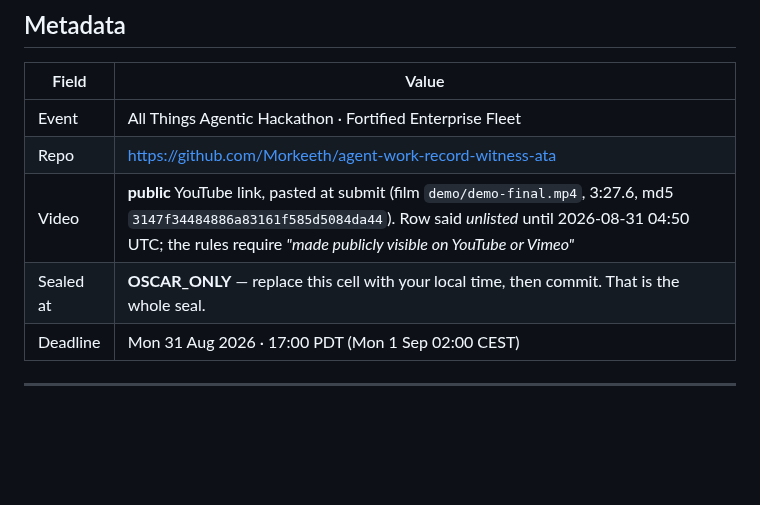
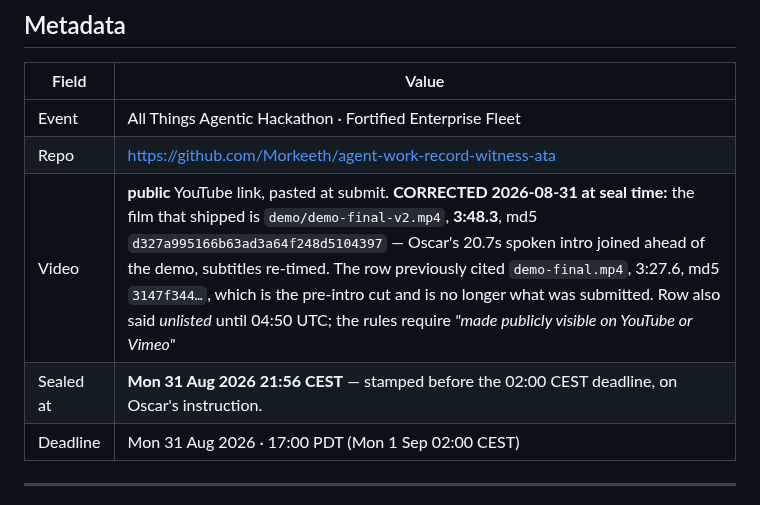
Before and after one commit to Morkeeth/agent-work-record-witness-ata, a Markdown page: docs/SEALED-PREDICTION-2026-08-29.md, the part around the change. Drawn GitHub-style; blank space fills up the shorter version.

Commit message:
sealed at 21:56 CEST, four hours before the deadline
And corrected the row I was about to seal a false statement into. The Video row cited
demo-final.mp4 at 3:27.6, md5 3147f344 — the pre-intro cut. What shipped is
demo-final-v2.mp4 at 3:48.3, md5 d327a995, with Oscar's 20.7s spoken intro joined ahead
of the demo and the 65 subtitle cues re-timed. Sealing a prediction whose own evidence row
points at a file that is not the submitted one would be the exact failure this repository
is named after. The old values are kept in the row rather than deleted.

```diff
--- a/docs/SEALED-PREDICTION-2026-08-29.md
+++ b/docs/SEALED-PREDICTION-2026-08-29.md
@@ -10,8 +10,8 @@
 |-------|--------|
 | Event | All Things Agentic Hackathon · Fortified Enterprise Fleet |
 | Repo | https://github.com/Morkeeth/agent-work-record-witness-ata |
-| Video | **public** YouTube link, pasted at submit (film `demo/demo-final.mp4`, 3:27.6, md5 `3147f34484886a83161f585d5084da44`). Row said *unlisted* until 2026-08-31 04:50 UTC; the rules require *"made publicly visible on YouTube or Vimeo"* |
-| Sealed at | **OSCAR_ONLY** — replace this cell with your local time, then commit. That is the whole seal. |
+| Video | **public** YouTube link, pasted at submit. **CORRECTED 2026-08-31 at seal time:** the film that shipped is `demo/demo-final-v2.mp4`, **3:48.3**, md5 `d327a995166b63ad3a64f248d5104397` — Oscar's 20.7s spoken intro joined ahead of the demo, subtitles re-timed. The row previously cited `demo-final.mp4`, 3:27.6, md5 `3147f344…`, which is the pre-intro cut and is no longer what was submitted. Row also said *unlisted* until 04:50 UTC; the rules require *"made publicly visible on YouTube or Vimeo"* |
+| Sealed at | **Mon 31 Aug 2026 21:56 CEST** — stamped before the 02:00 CEST deadline, on Oscar's instruction. |
 | Deadline | Mon 31 Aug 2026 · 17:00 PDT (Mon 1 Sep 02:00 CEST) |
 
 ---
```
